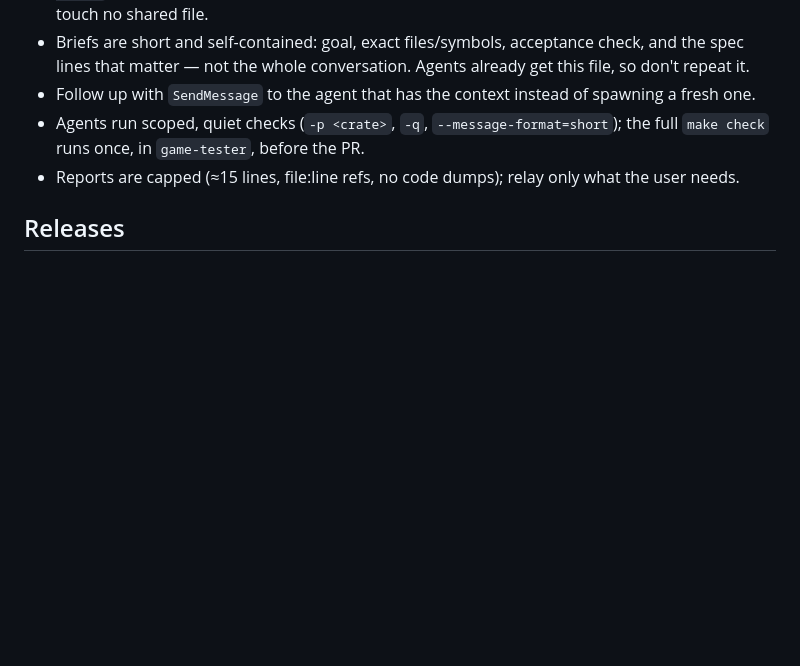
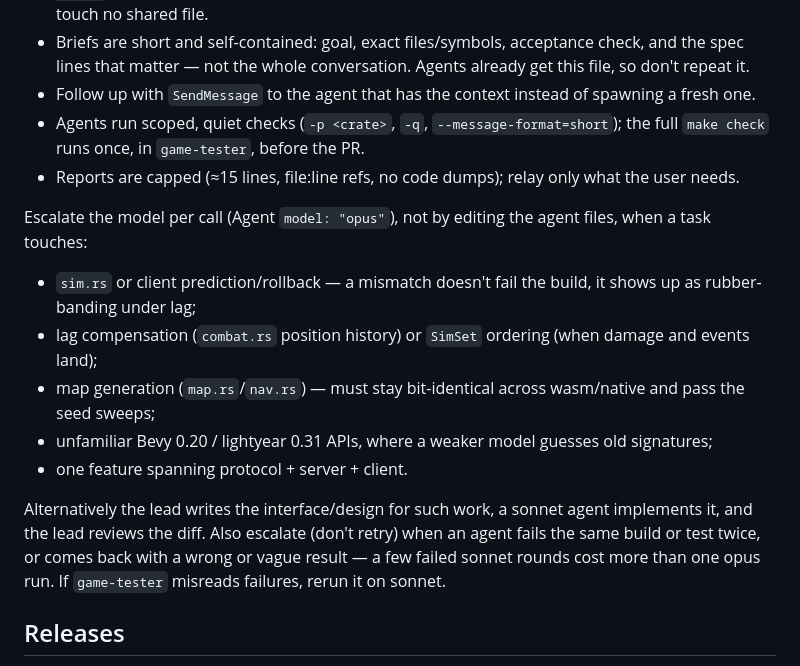
Before and after one commit to lixiao189/EvoClash, a Markdown page: CLAUDE.md, the part around the change. Drawn GitHub-style; blank space fills up the shorter version.

Commit message:
Document when to escalate sub-agents to opus
Co-Authored-By: Claude Opus 5.5 <noreply@anthropic.com>

```diff
--- a/CLAUDE.md
+++ b/CLAUDE.md
@@ -78,6 +78,16 @@ Keep it cheap:
 - Agents run scoped, quiet checks (`-p <crate>`, `-q`, `--message-format=short`); the full `make check` runs once, in `game-tester`, before the PR.
 - Reports are capped (≈15 lines, file:line refs, no code dumps); relay only what the user needs.
 
+Escalate the model per call (Agent `model: "opus"`), not by editing the agent files, when a task touches:
+
+- `sim.rs` or client prediction/rollback — a mismatch doesn't fail the build, it shows up as rubber-banding under lag;
+- lag compensation (`combat.rs` position history) or `SimSet` ordering (when damage and events land);
+- map generation (`map.rs`/`nav.rs`) — must stay bit-identical across wasm/native and pass the seed sweeps;
+- unfamiliar Bevy 0.20 / lightyear 0.31 APIs, where a weaker model guesses old signatures;
+- one feature spanning protocol + server + client.
+
+Alternatively the lead writes the interface/design for such work, a sonnet agent implements it, and the lead reviews the diff. Also escalate (don't retry) when an agent fails the same build or test twice, or comes back with a wrong or vague result — a few failed sonnet rounds cost more than one opus run. If `game-tester` misreads failures, rerun it on sonnet.
+
 ## Releases
 
 Bump `workspace.package.version` in `Cargo.toml` and `version`/`appVersion` in `deploy/helm/evoclash/Chart.yaml`, merge it, then push a matching tag `vX.Y.Z` (tags containing `-` are pre-releases). `release.yml` checks that the tag matches both versions, builds the web client (the only release asset, `evoclash-web-vX.Y.Z.tar.gz`) and the Linux server/matchmaker binaries that only go into the image (with `web/` bundled), pushes `ghcr.io/lixiao189/evoclash-server`, then pushes the chart to `oci://ghcr.io/lixiao189/charts/evoclash`.
```
